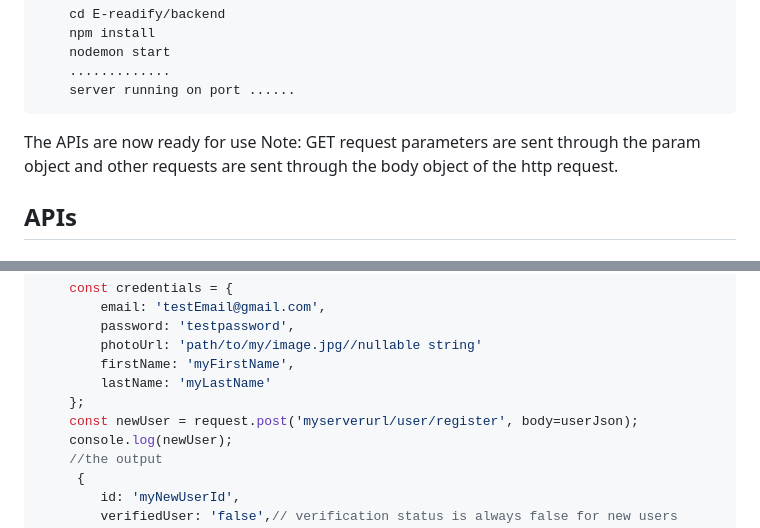
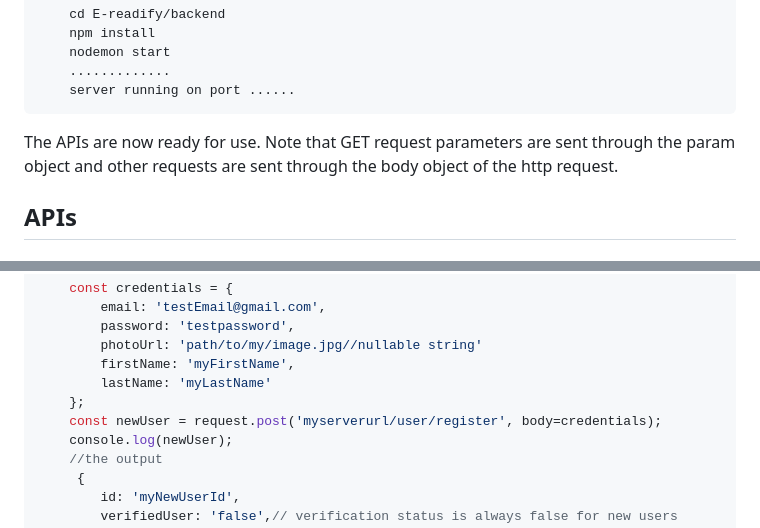
Before and after one commit to Felixdiamond/E-Readify, a Markdown page: README.md, 2 parts joined by grey strips. Rendered like a GitHub page.

Commit message:
tested the endpoints and fixed readme

````diff
--- a/README.md
+++ b/README.md
@@ -47,8 +47,7 @@ After installation, navigate to the folder and run the following snippet
     server running on port ......
 ```
 
-The APIs are now ready for use
-Note: GET request parameters are sent through the param object and other requests are sent through the body object of the http request.
+The APIs are now ready for use. Note that GET request parameters are sent through the param object and other requests are sent through the body object of the http request.
 
 ## APIs
 
@@ -64,7 +63,7 @@ Note: GET request parameters are sent through the param object and other request
         firstName: 'myFirstName',
         lastName: 'myLastName'
     };
-    const newUser = request.post('myserverurl/user/register', body=userJson);
+    const newUser = request.post('myserverurl/user/register', body=credentials);
     console.log(newUser);
     //the output
      {
````
